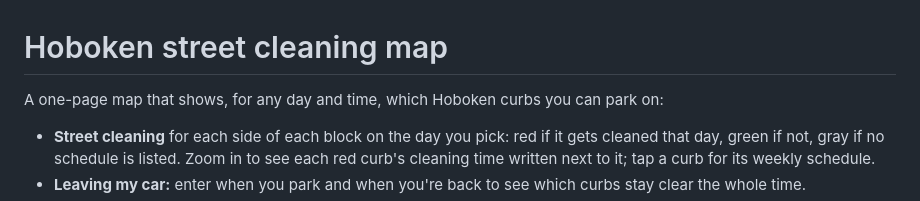
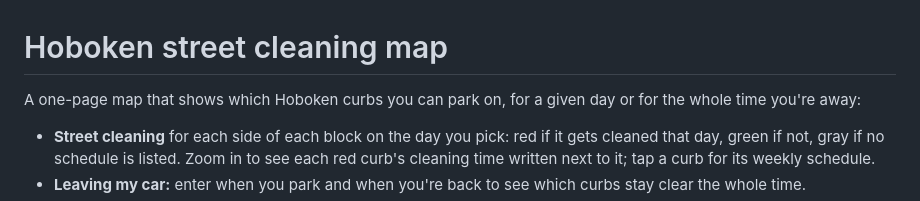
Before and after one commit to MackTr/hoboken-parking, a Markdown page: README.md, the part around the change. Rendered like a GitHub page.

Commit message:
README: describe the by-day and trip views
Co-Authored-By: Claude Opus 5.5 <noreply@anthropic.com>

```diff
--- a/README.md
+++ b/README.md
@@ -1,6 +1,6 @@
 # Hoboken street cleaning map
 
-A one-page map that shows, for any day and time, which Hoboken curbs you can park on:
+A one-page map that shows which Hoboken curbs you can park on, for a given day or for the whole time you're away:
 
 - **Street cleaning** for each side of each block on the day you pick: red if it gets cleaned that day, green if not, gray if no schedule is listed. Zoom in to see each red curb's cleaning time written next to it; tap a curb for its weekly schedule.
 - **Leaving my car:** enter when you park and when you're back to see which curbs stay clear the whole time.
```
